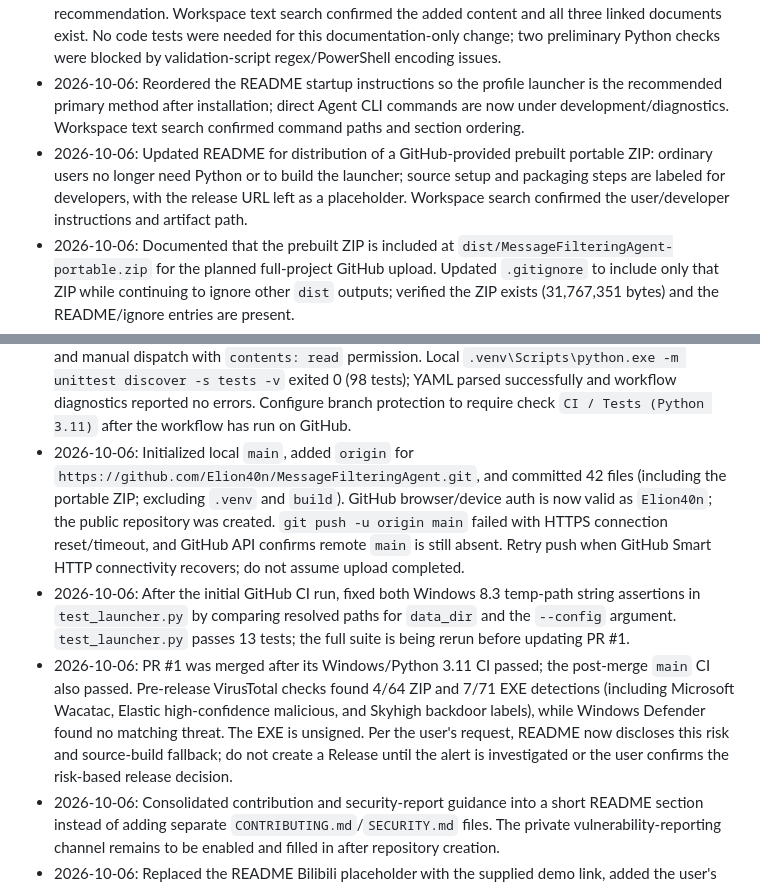
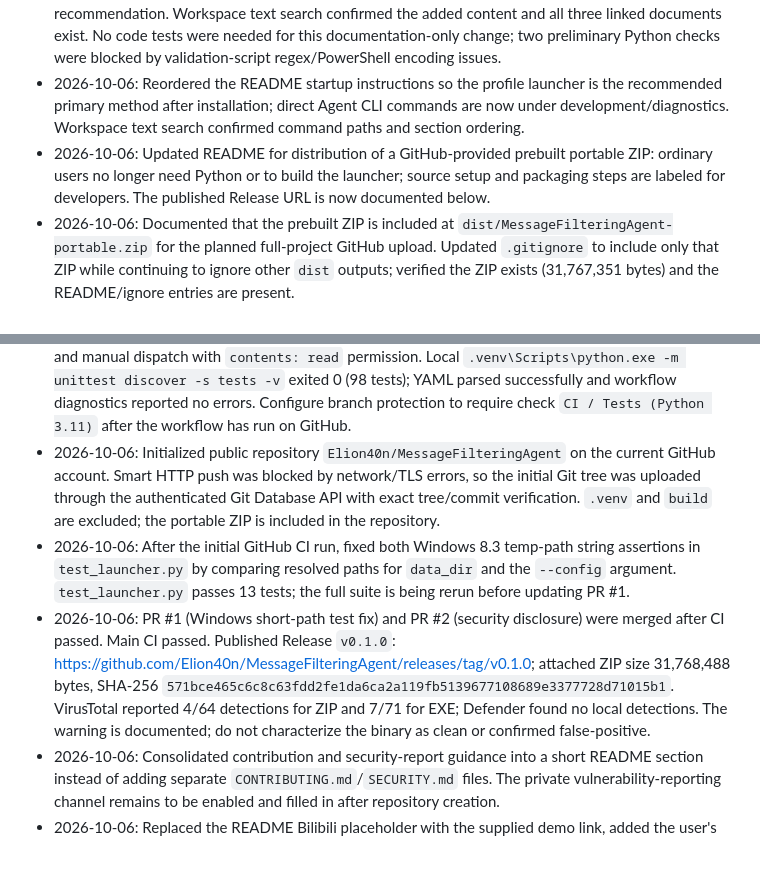
Before and after one commit to Elion40n/MessageFilteringAgent, a Markdown page: PROGRESS.md, 2 parts joined by grey strips. Rendered like a GitHub page; blank space fills up the shorter version.

```diff
--- a/PROGRESS.md
+++ b/PROGRESS.md
@@ -11,7 +11,7 @@
 - Confirmed the approved requirements and constraints are captured in `PLAN.md`.
 - 2026-10-06: Expanded `README.md` with the project reference/Copilot attribution, non-commercial notice, Bilibili link placeholder, roles of the three other project Markdown files, and an AI-first-reading recommendation. Workspace text search confirmed the added content and all three linked documents exist. No code tests were needed for this documentation-only change; two preliminary Python checks were blocked by validation-script regex/PowerShell encoding issues.
 - 2026-10-06: Reordered the README startup instructions so the profile launcher is the recommended primary method after installation; direct Agent CLI commands are now under development/diagnostics. Workspace text search confirmed command paths and section ordering.
-- 2026-10-06: Updated README for distribution of a GitHub-provided prebuilt portable ZIP: ordinary users no longer need Python or to build the launcher; source setup and packaging steps are labeled for developers, with the release URL left as a placeholder. Workspace search confirmed the user/developer instructions and artifact path.
+- 2026-10-06: Updated README for distribution of a GitHub-provided prebuilt portable ZIP: ordinary users no longer need Python or to build the launcher; source setup and packaging steps are labeled for developers. The published Release URL is now documented below.
 - 2026-10-06: Documented that the prebuilt ZIP is included at `dist/MessageFilteringAgent-portable.zip` for the planned full-project GitHub upload. Updated `.gitignore` to include only that ZIP while continuing to ignore other `dist` outputs; verified the ZIP exists (31,767,351 bytes) and the README/ignore entries are present.
 - 2026-10-06: Fixed manual transcript submission so all input textareas clear after a successful response while remaining intact on request failure. `.venv\Scripts\python.exe -m unittest discover -s tests -p test_ui.py -v` passed (14 tests); `app.js` diagnostics reported no errors. The test suite has no browser-level assertion for this JavaScript interaction.
 - 2026-10-06: Added a confirmed “关闭 Agent” control to the Agent top bar, reusing the local-origin-checked graceful shutdown endpoint; mobile layout keeps the control visible. Extended static UI assertions. `.venv\Scripts\python.exe -m unittest discover -s tests -p test_ui.py -v` passed (14 tests); diagnostics for HTML, JS, CSS, and the test file reported no errors.
@@ -19,9 +19,9 @@
 - 2026-10-06: At the user's request, closed all running Agent and launcher processes before the final changes. Added page closure/fallback after Agent shutdown and 30-minute launcher idle shutdown with interaction heartbeats; an idle launcher does not stop already-started Agents. Full `.venv\Scripts\python.exe -m unittest discover -s tests -q` passed 98 tests. Rebuilt `build/portable` and replaced `dist/MessageFilteringAgent-portable.zip` using `scripts/build_portable.py`; the ZIP has 621 entries and passes CRC, includes the same EXE as `build/portable`, and all six static assets match the source. Packaged EXE `--help` exited 0 without starting a server. ZIP size: 31,768,488 bytes; SHA-256: `571bce465c6c8c63fdd2fe1da6ca2a119fb5139677108689e3377728d71015b1`. README, ACTUAL_TEST_GUIDE, and PLAN were synchronized.
 - 2026-10-06: Added `LICENSE` for PolyForm Noncommercial 1.0.0 per the user's choice and changed the README declaration to “非商用源码项目” with a license link. Verified the principal license sections and README link are present; README and LICENSE diagnostics report no errors. No code tests were needed for this documentation/license change.
 - 2026-10-06: Added `.github/workflows/ci.yml` for Windows/Python 3.11 CI on push, pull requests, and manual dispatch with `contents: read` permission. Local `.venv\Scripts\python.exe -m unittest discover -s tests -v` exited 0 (98 tests); YAML parsed successfully and workflow diagnostics reported no errors. Configure branch protection to require check `CI / Tests (Python 3.11)` after the workflow has run on GitHub.
-- 2026-10-06: Initialized local `main`, added `origin` for `https://github.com/Elion40n/MessageFilteringAgent.git`, and committed 42 files (including the portable ZIP; excluding `.venv` and `build`). GitHub browser/device auth is now valid as `Elion40n`; the public repository was created. `git push -u origin main` failed with HTTPS connection reset/timeout, and GitHub API confirms remote `main` is still absent. Retry push when GitHub Smart HTTP connectivity recovers; do not assume upload completed.
+- 2026-10-06: Initialized public repository `Elion40n/MessageFilteringAgent` on the current GitHub account. Smart HTTP push was blocked by network/TLS errors, so the initial Git tree was uploaded through the authenticated Git Database API with exact tree/commit verification. `.venv` and `build` are excluded; the portable ZIP is included in the repository.
 - 2026-10-06: After the initial GitHub CI run, fixed both Windows 8.3 temp-path string assertions in `test_launcher.py` by comparing resolved paths for `data_dir` and the `--config` argument. `test_launcher.py` passes 13 tests; the full suite is being rerun before updating PR #1.
-- 2026-10-06: PR #1 was merged after its Windows/Python 3.11 CI passed; the post-merge `main` CI also passed. Pre-release VirusTotal checks found 4/64 ZIP and 7/71 EXE detections (including Microsoft Wacatac, Elastic high-confidence malicious, and Skyhigh backdoor labels), while Windows Defender found no matching threat. The EXE is unsigned. Per the user's request, README now discloses this risk and source-build fallback; do not create a Release until the alert is investigated or the user confirms the risk-based release decision.
+- 2026-10-06: PR #1 (Windows short-path test fix) and PR #2 (security disclosure) were merged after CI passed. Main CI passed. Published Release `v0.1.0`: https://github.com/Elion40n/MessageFilteringAgent/releases/tag/v0.1.0; attached ZIP size 31,768,488 bytes, SHA-256 `571bce465c6c8c63fdd2fe1da6ca2a119fb5139677108689e3377728d71015b1`. VirusTotal reported 4/64 detections for ZIP and 7/71 for EXE; Defender found no local detections. The warning is documented; do not characterize the binary as clean or confirmed false-positive.
 - 2026-10-06: Consolidated contribution and security-report guidance into a short README section instead of adding separate `CONTRIBUTING.md`/`SECURITY.md` files. The private vulnerability-reporting channel remains to be enabled and filled in after repository creation.
 - 2026-10-06: Replaced the README Bilibili placeholder with the supplied demo link, added the user's contact email, and made it the private security-reporting channel.
 - README and `.gitignore` are present.
```
Also changed, not shown: README.md (+1 -1 lines).
